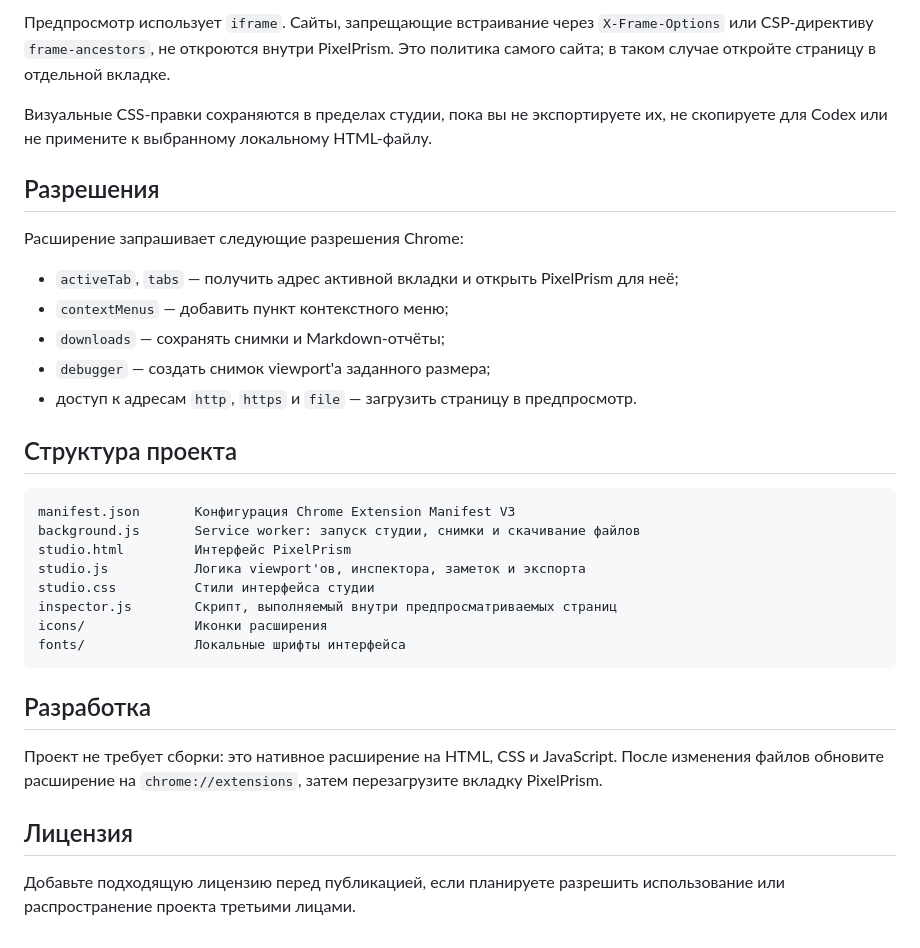
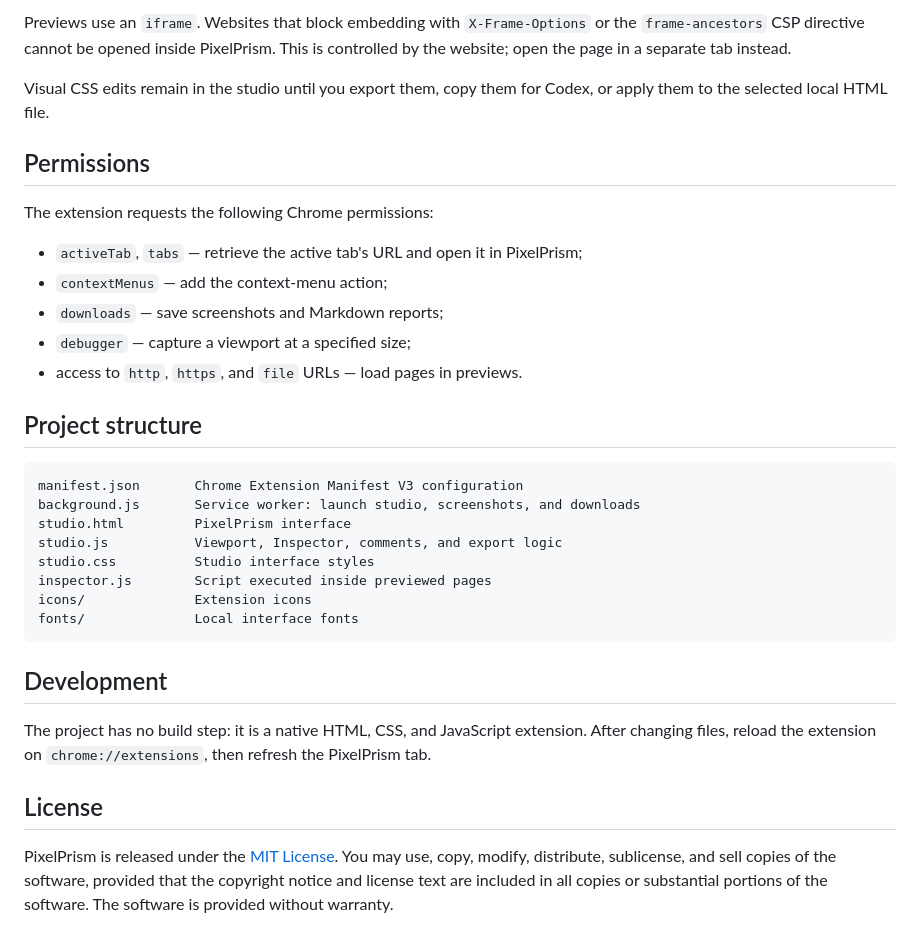
Before and after one commit to divulture/PixelPrism, a Markdown page: README.md, the part around one of its changes. Rendered like a GitHub page.

````diff
--- a/README.md
+++ b/README.md
@@ -54,35 +54,35 @@ PixelPrism поддерживает адреса вида `file:///…` и аб
 
-Предпросмотр использует `iframe`. Сайты, запрещающие встраивание через `X-Frame-Options` или CSP-директиву `frame-ancestors`, не откроются внутри PixelPrism. Это политика самого сайта; в таком случае откройте страницу в отдельной вкладке.
+Previews use an `iframe`. Websites that block embedding with `X-Frame-Options` or the `frame-ancestors` CSP directive cannot be opened inside PixelPrism. This is controlled by the website; open the page in a separate tab instead.
 
-Визуальные CSS-правки сохраняются в пределах студии, пока вы не экспортируете их, не скопируете для Codex или не примените к выбранному локальному HTML-файлу.
+Visual CSS edits remain in the studio until you export them, copy them for Codex, or apply them to the selected local HTML file.
 
-## Разрешения
+## Permissions
 
-Расширение запрашивает следующие разрешения Chrome:
+The extension requests the following Chrome permissions:
 
-- `activeTab`, `tabs` — получить адрес активной вкладки и открыть PixelPrism для неё;
-- `contextMenus` — добавить пункт контекстного меню;
-- `downloads` — сохранять снимки и Markdown-отчёты;
-- `debugger` — создать снимок viewport'а заданного размера;
-- доступ к адресам `http`, `https` и `file` — загрузить страницу в предпросмотр.
+- `activeTab`, `tabs` — retrieve the active tab's URL and open it in PixelPrism;
+- `contextMenus` — add the context-menu action;
+- `downloads` — save screenshots and Markdown reports;
+- `debugger` — capture a viewport at a specified size;
+- access to `http`, `https`, and `file` URLs — load pages in previews.
 
-## Структура проекта
+## Project structure
 
 ```text
-manifest.json       Конфигурация Chrome Extension Manifest V3
-background.js       Service worker: запуск студии, снимки и скачивание файлов
-studio.html         Интерфейс PixelPrism
-studio.js           Логика viewport'ов, инспектора, заметок и экспорта
-studio.css          Стили интерфейса студии
-inspector.js        Скрипт, выполняемый внутри предпросматриваемых страниц
-icons/              Иконки расширения
-fonts/              Локальные шрифты интерфейса
+manifest.json       Chrome Extension Manifest V3 configuration
+background.js       Service worker: launch studio, screenshots, and downloads
+studio.html         PixelPrism interface
+studio.js           Viewport, Inspector, comments, and export logic
+studio.css          Studio interface styles
+inspector.js        Script executed inside previewed pages
+icons/              Extension icons
+fonts/              Local interface fonts
 ```
 
-## Разработка
+## Development
 
-Проект не требует сборки: это нативное расширение на HTML, CSS и JavaScript. После изменения файлов обновите расширение на `chrome://extensions`, затем перезагрузите вкладку PixelPrism.
+The project has no build step: it is a native HTML, CSS, and JavaScript extension. After changing files, reload the extension on `chrome://extensions`, then refresh the PixelPrism tab.
 
-## Лицензия
+## License
 
-Добавьте подходящую лицензию перед публикацией, если планируете разрешить использование или распространение проекта третьими лицами.
+PixelPrism is released under the [MIT License](LICENSE). You may use, copy, modify, distribute, sublicense, and sell copies of the software, provided that the copyright notice and license text are included in all copies or substantial portions of the software. The software is provided without warranty.
````
Also changed, not shown: other parts of README.md (+39 -39 lines).
